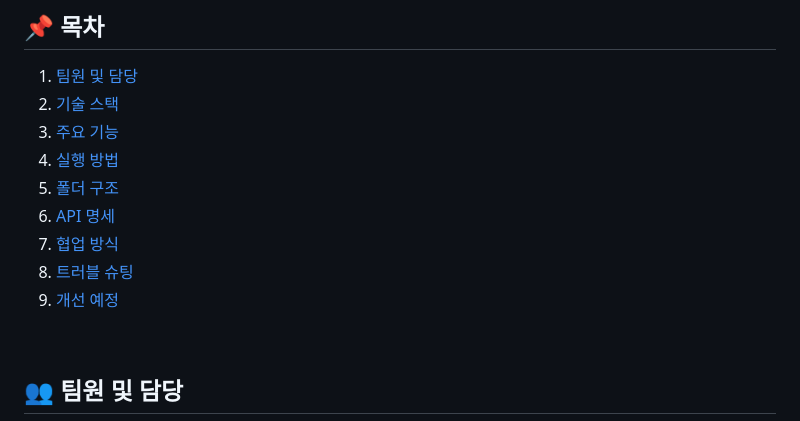
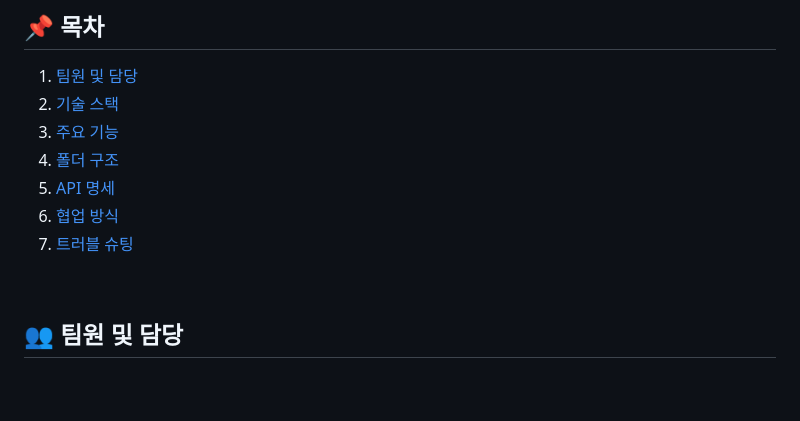
Before and after one commit to JungDahye/Carrot_2_B_Continued, a Markdown page: README.md, the part around one of its changes. GitHub-like rendering; blank space fills up the shorter version.

Commit message:
chore: readme 문서 수정

```diff
--- a/README.md
+++ b/README.md
@@ -16,12 +16,10 @@
 1. [팀원 및 담당](#-팀원-및-담당)
 2. [기술 스택](#-기술-스택)
 3. [주요 기능](#-주요-기능)
-4. [실행 방법](#-실행-방법)
-5. [폴더 구조](#-폴더-구조)
-6. [API 명세](#-api-명세)
-7. [협업 방식](#-협업-방식)
-8. [트러블 슈팅](#-트러블-슈팅)
-9. [개선 예정](#-개선-예정)
+4. [폴더 구조](#-폴더-구조)
+5. [API 명세](#-api-명세)
+6. [협업 방식](#-협업-방식)
+7. [트러블 슈팅](#-트러블-슈팅)
 
 <br />
 
```
Also changed, not shown: other parts of README.md (+1 -1 lines).
